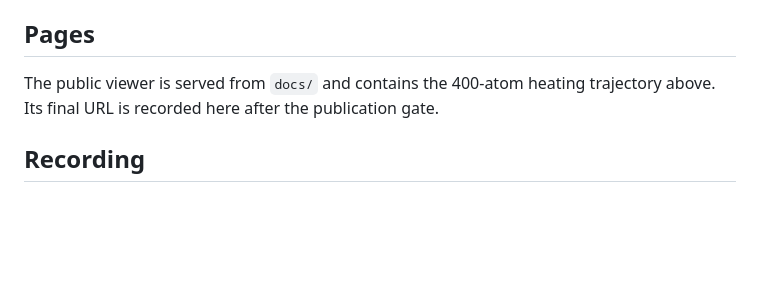
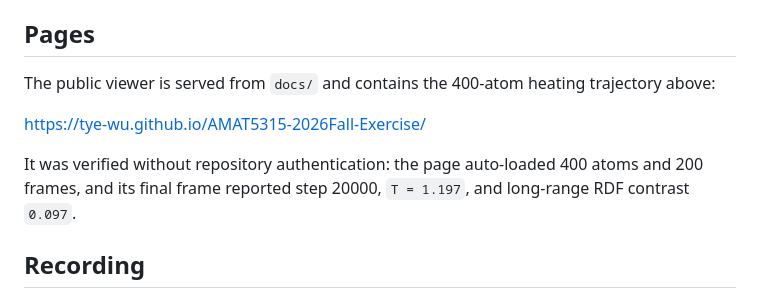
Before and after one commit to Tye-Wu/AMAT5315-2026Fall-Exercise, a Markdown page: week2/README.md, the part around the change. Drawn GitHub-style; blank space fills up the shorter version.

Commit message:
Document Week 2 review and public viewer

```diff
--- a/week2/README.md
+++ b/week2/README.md
@@ -138,7 +138,11 @@ The heating run stores 400 atoms and 200 frames. The first and last saved speed
 
 ## Pages
 
-The public viewer is served from `docs/` and contains the 400-atom heating trajectory above. Its final URL is recorded here after the publication gate.
+The public viewer is served from `docs/` and contains the 400-atom heating trajectory above:
+
+<https://tye-wu.github.io/AMAT5315-2026Fall-Exercise/>
+
+It was verified without repository authentication: the page auto-loaded 400 atoms and 200 frames, and its final frame reported step 20000, `T = 1.197`, and long-range RDF contrast `0.097`.
 
 ## Recording
 
```
Also changed, not shown: week2/REVIEW.md (added, +23 -0 lines).
